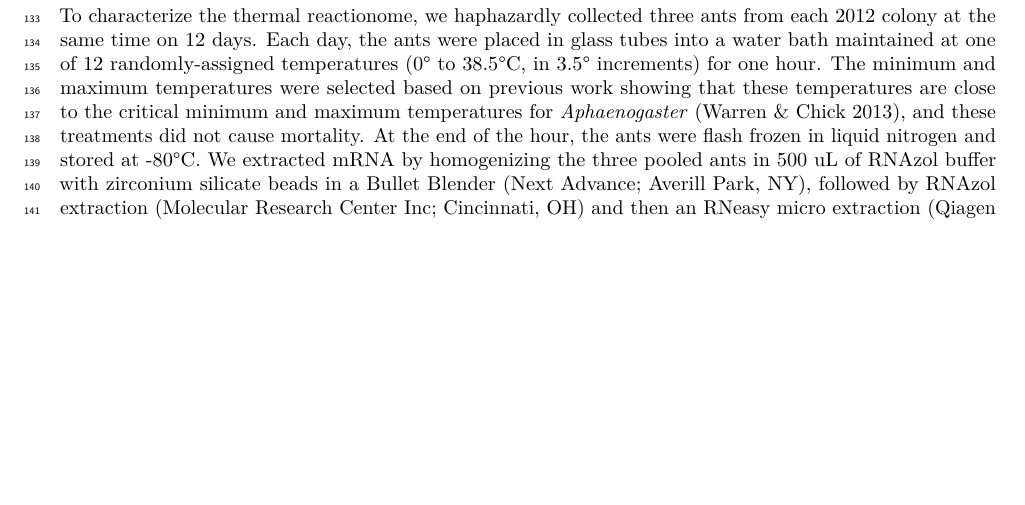
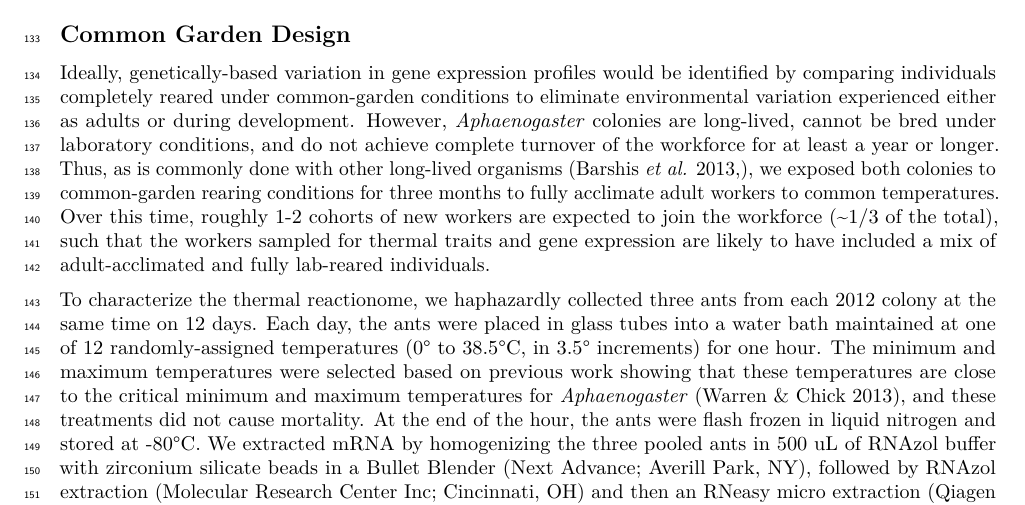
Before and after one commit to johnstantongeddes/ApTranscriptome, an R Markdown document (doc/ApTranscriptome_manuscript.Rmd): part of page 5 of 16 before the commit and part of page 5 of 17 after it, cut at the place of the change, the shorter picture padded with empty space. Rendered offline with R 4.5, knitr and Pandoc, then LaTeX, with nearby package versions; some code elsewhere in the file could not run offline.

Commit message:
Added paragraph from SHC about common garden approach.

````diff
--- a/doc/ApTranscriptome_manuscript.Rmd
+++ b/doc/ApTranscriptome_manuscript.Rmd
@@ -134,6 +136,10 @@ therm.limits.table
 #pandoc.table(therm.limits.table, style="rmarkdown", digits = 3, split.table = Inf,
 #             caption = "Upper (CTmax) and lower (CTmin) critical thermal limits for 5 ants from colonies of *Aphaenogaster picea* from Molly Bog, Vermont and *Aphaenogaster rudis* from Duke Forest, North Carolina. *Aphaenogaster rudis* and *A. carolinensis* are in the same species-complex. Latitude (Lat), longitude (Long) and mean annual temperature (MAT) of each collection site are also given.")
 ```
+
+## Common Garden Design
+
+Ideally, genetically-based variation in gene expression profiles would be identified by comparing individuals completely reared under common-garden conditions to eliminate environmental variation experienced either as adults or during development. However, *Aphaenogaster* colonies are long-lived, cannot be bred under laboratory conditions, and do not achieve complete turnover of the workforce for at least a year or longer. Thus, as is commonly done with other long-lived organisms [@barshis2013, ], we exposed both colonies to common-garden rearing conditions for three months to fully acclimate adult workers to common temperatures. Over this time, roughly 1-2 cohorts of new  workers are expected to join the workforce (~1/3 of the total), such that the workers sampled for thermal traits and gene expression are likely to have included a mix of adult-acclimated and fully lab-reared individuals.
 
 To characterize the thermal reactionome, we haphazardly collected three ants from each 2012 colony at the same time on 12 days. Each day, the ants were placed in glass tubes into a water bath maintained at one of 12 randomly-assigned temperatures (0° to 38.5°C, in 3.5° increments) for one hour. The minimum and maximum temperatures were selected based on previous work showing that these temperatures are close to the critical minimum and maximum temperatures for *Aphaenogaster* [@warren2013], and these treatments did not cause mortality. At the end of the hour, the ants were flash frozen in liquid nitrogen and stored at -80°C. We extracted mRNA by homogenizing the three pooled ants in 500 uL of RNAzol buffer with zirconium silicate beads in a Bullet Blender (Next Advance; Averill Park, NY), followed by RNAzol extraction (Molecular Research Center Inc; Cincinnati, OH) and then an RNeasy micro extraction (Qiagen Inc; Valencia, CA) following the manufacturer's instructions.
 
````
Also changed, not shown: doc/ApTranscriptome_manuscript.Rmd (2 more changed lines).
